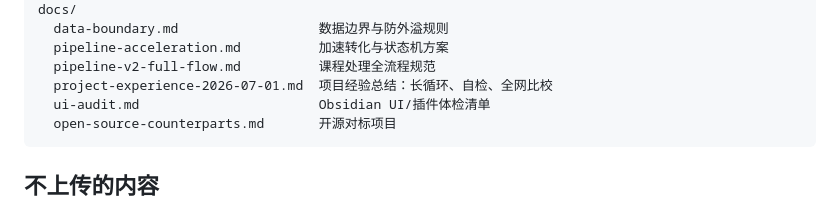
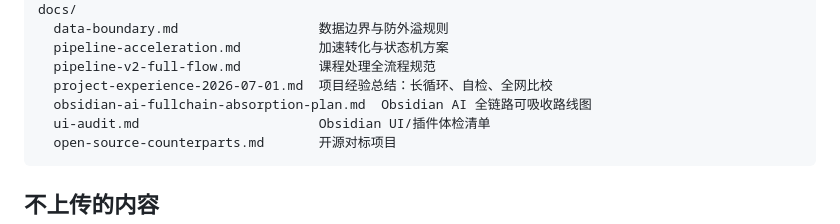
Before and after one commit to DTALEX66/Obsidian-Assistance, a Markdown page: README.md, the part around the change. Drawn GitHub-style.

Commit message:
docs: add Obsidian AI fullchain absorption plan
Add sanitized absorption roadmap for the Obsidian AI full-chain workflow.

````diff
--- a/README.md
+++ b/README.md
@@ -34,6 +34,7 @@ docs/
   pipeline-acceleration.md          加速转化与状态机方案
   pipeline-v2-full-flow.md          课程处理全流程规范
   project-experience-2026-07-01.md  项目经验总结：长循环、自检、全网比校
+  obsidian-ai-fullchain-absorption-plan.md  Obsidian AI 全链路可吸收路线图
   ui-audit.md                       Obsidian UI/插件体检清单
   open-source-counterparts.md       开源对标项目
 ```
````
Also changed, not shown: docs/obsidian-ai-fullchain-absorption-plan.md (added, +355 -0 lines).
